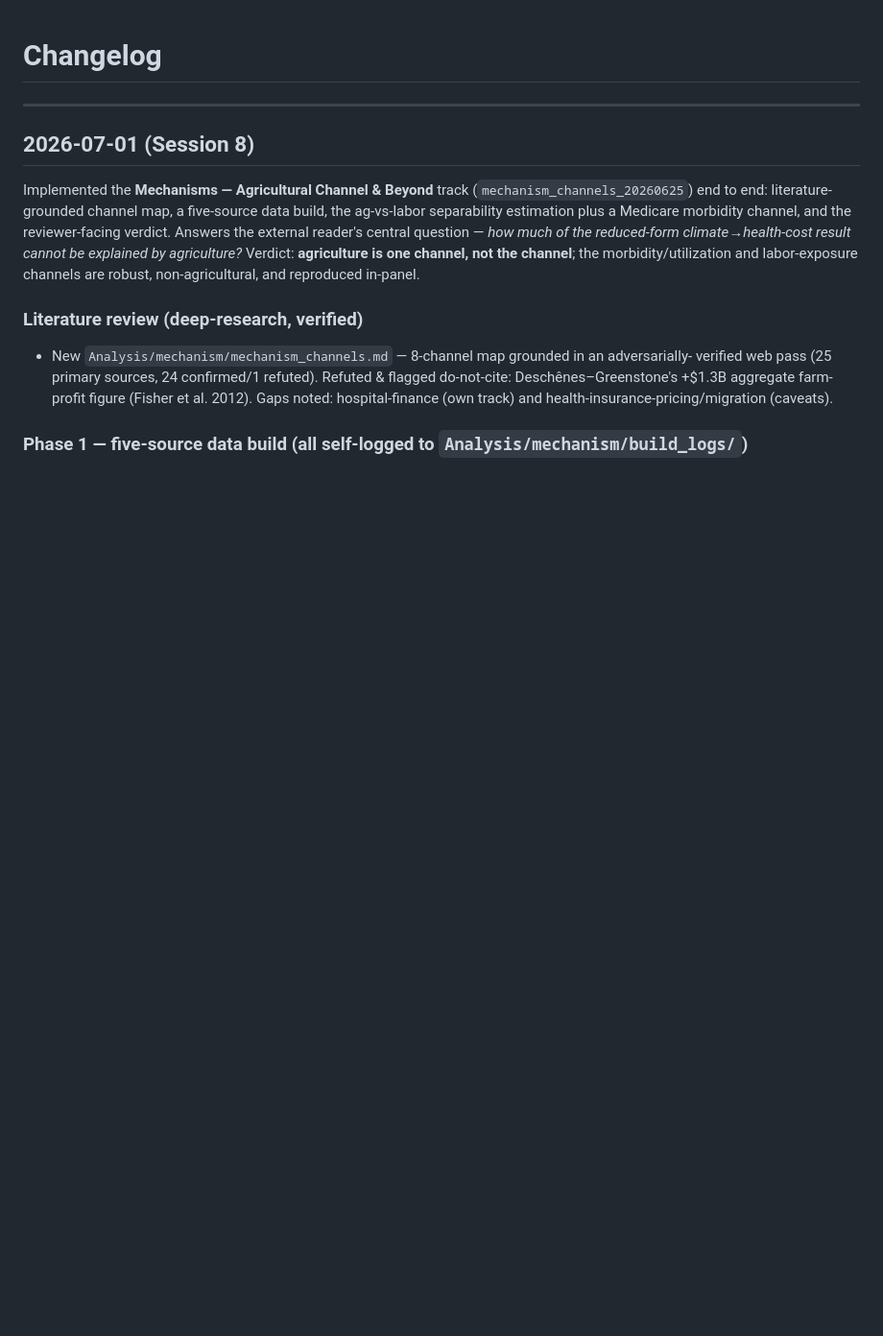
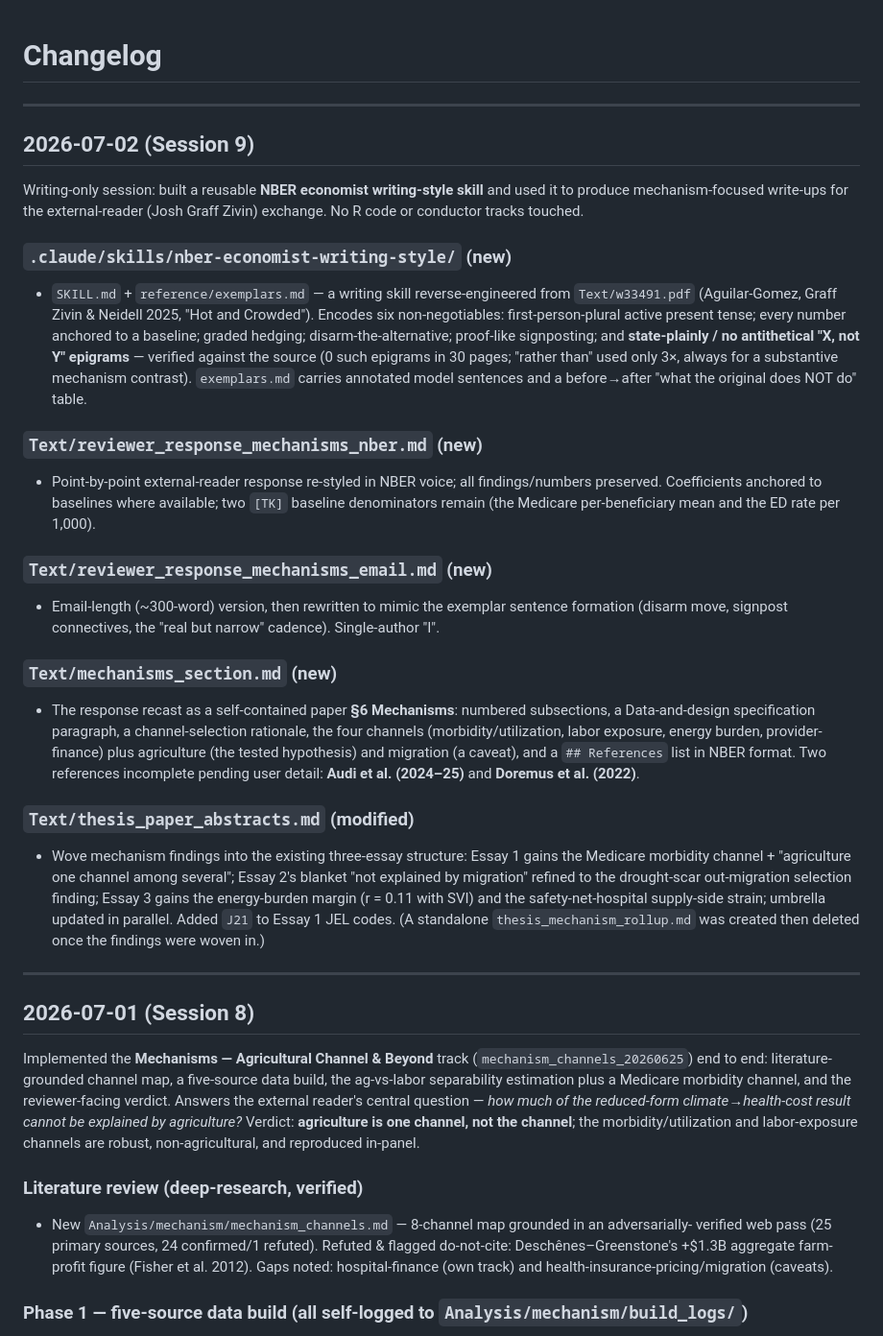
Before and after one commit to ahwazakhtar/ThesisHE, a Markdown page: changelog.md, the part around the change. Shown at 96% size. GitHub-like rendering; blank space fills up the shorter version.

Commit message:
conductor(session): Log session changes and update project docs
Co-Authored-By: Claude Opus 4.8 (1M context) <noreply@anthropic.com>

```diff
--- a/changelog.md
+++ b/changelog.md
@@ -1,4 +1,45 @@
 # Changelog
+
+---
+
+## 2026-07-02 (Session 9)
+
+Writing-only session: built a reusable **NBER economist writing-style skill** and used it to
+produce mechanism-focused write-ups for the external-reader (Josh Graff Zivin) exchange. No R code
+or conductor tracks touched.
+
+### `.claude/skills/nber-economist-writing-style/` (new)
+- `SKILL.md` + `reference/exemplars.md` — a writing skill reverse-engineered from `Text/w33491.pdf`
+  (Aguilar-Gomez, Graff Zivin & Neidell 2025, "Hot and Crowded"). Encodes six non-negotiables:
+  first-person-plural active present tense; every number anchored to a baseline; graded hedging;
+  disarm-the-alternative; proof-like signposting; and **state-plainly / no antithetical "X, not Y"
+  epigrams** — verified against the source (0 such epigrams in 30 pages; "rather than" used only 3×,
+  always for a substantive mechanism contrast). `exemplars.md` carries annotated model sentences and
+  a before→after "what the original does NOT do" table.
+
+### `Text/reviewer_response_mechanisms_nber.md` (new)
+- Point-by-point external-reader response re-styled in NBER voice; all findings/numbers preserved.
+  Coefficients anchored to baselines where available; two `[TK]` baseline denominators remain (the
+  Medicare per-beneficiary mean and the ED rate per 1,000).
+
+### `Text/reviewer_response_mechanisms_email.md` (new)
+- Email-length (~300-word) version, then rewritten to mimic the exemplar sentence formation (disarm
+  move, signpost connectives, the "real but narrow" cadence). Single-author "I".
+
+### `Text/mechanisms_section.md` (new)
+- The response recast as a self-contained paper **§6 Mechanisms**: numbered subsections, a
+  Data-and-design specification paragraph, a channel-selection rationale, the four channels
+  (morbidity/utilization, labor exposure, energy burden, provider-finance) plus agriculture (the
+  tested hypothesis) and migration (a caveat), and a `## References` list in NBER format. Two
+  references incomplete pending user detail: **Audi et al. (2024–25)** and **Doremus et al. (2022)**.
+
+### `Text/thesis_paper_abstracts.md` (modified)
+- Wove mechanism findings into the existing three-essay structure: Essay 1 gains the Medicare
+  morbidity channel + "agriculture one channel among several"; Essay 2's blanket "not explained by
+  migration" refined to the drought-scar out-migration selection finding; Essay 3 gains the
+  energy-burden margin (r = 0.11 with SVI) and the safety-net-hospital supply-side strain; umbrella
+  updated in parallel. Added `J21` to Essay 1 JEL codes. (A standalone `thesis_mechanism_rollup.md`
+  was created then deleted once the findings were woven in.)
 
 ---
 
```
Also changed, not shown: CLAUDE.md (+4 -0 lines), GEMINI.md (+1 -1 lines).
